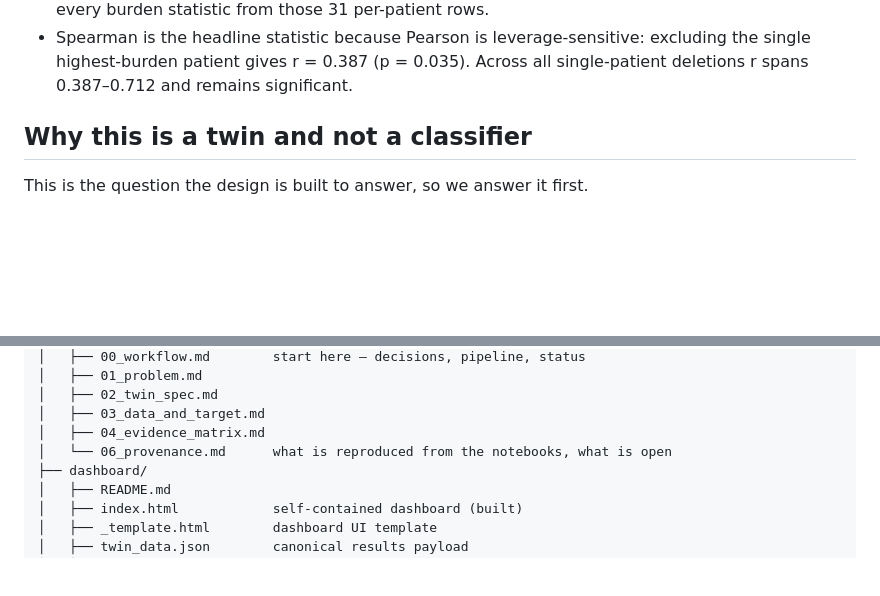
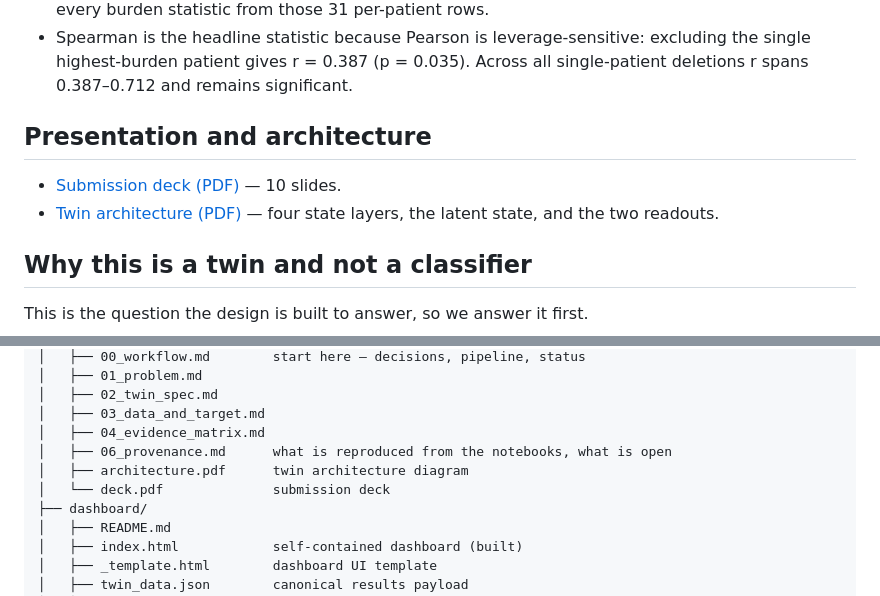
Before and after one commit to Ashmit-rai17/parkinsons-fog-burden-estimation, a Markdown page: Team Asha_Sir MVIT/README.md, 2 parts joined by grey strips. GitHub-like rendering; blank space fills up the shorter version.

Commit message:
Link deck and architecture PDFs; attribute burden readout to arm A in twin spec §10
Co-Authored-By: Claude Opus 5.5 <noreply@anthropic.com>

```diff
--- a/Team Asha_Sir MVIT/README.md
+++ b/Team Asha_Sir MVIT/README.md
@@ -84,6 +84,12 @@ reported association is rank-based.
   excluding the single highest-burden patient gives r = 0.387 (p = 0.035).
   Across all single-patient deletions r spans 0.387–0.712 and remains
   significant.
+
+## Presentation and architecture
+
+- [Submission deck (PDF)](docs/deck.pdf) — 10 slides.
+- [Twin architecture (PDF)](docs/architecture.pdf) — four state layers, the
+  latent state, and the two readouts.
 
 ## Why this is a twin and not a classifier
 
@@ -180,7 +186,9 @@ Team Asha_Sir MVIT/
 │   ├── 02_twin_spec.md
 │   ├── 03_data_and_target.md
 │   ├── 04_evidence_matrix.md
-│   └── 06_provenance.md      what is reproduced from the notebooks, what is open
+│   ├── 06_provenance.md      what is reproduced from the notebooks, what is open
+│   ├── architecture.pdf      twin architecture diagram
+│   └── deck.pdf              submission deck
 ├── dashboard/
 │   ├── README.md
 │   ├── index.html            self-contained dashboard (built)
```
Also changed, not shown: Team Asha_Sir MVIT/docs/02_twin_spec.md (+7 -2 lines).
